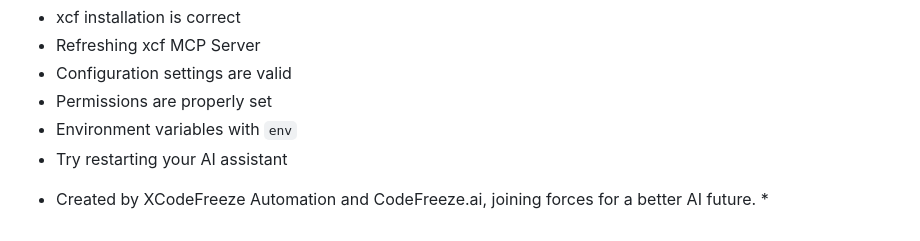
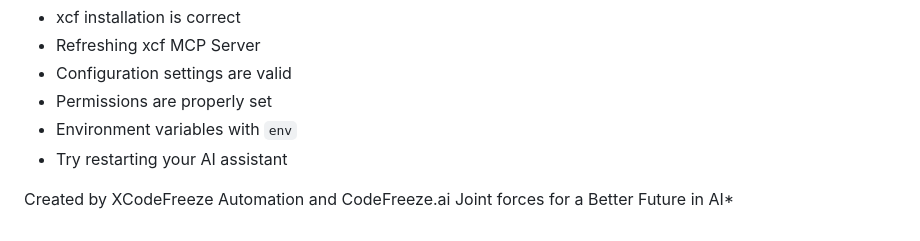
Before and after one commit to CodeFreezeAI/xcf, a Markdown page: README.md, the part around the change. Rendered like a GitHub page.

```diff
--- a/README.md
+++ b/README.md
@@ -171,4 +171,4 @@ If commands fail, check:
 - Environment variables with `env`
 - Try restarting your AI assistant
 
-* Created by XCodeFreeze Automation and CodeFreeze.ai, joining forces for a better AI future. *
+Created by XCodeFreeze Automation and CodeFreeze.ai Joint forces for a Better Future in AI*
```
